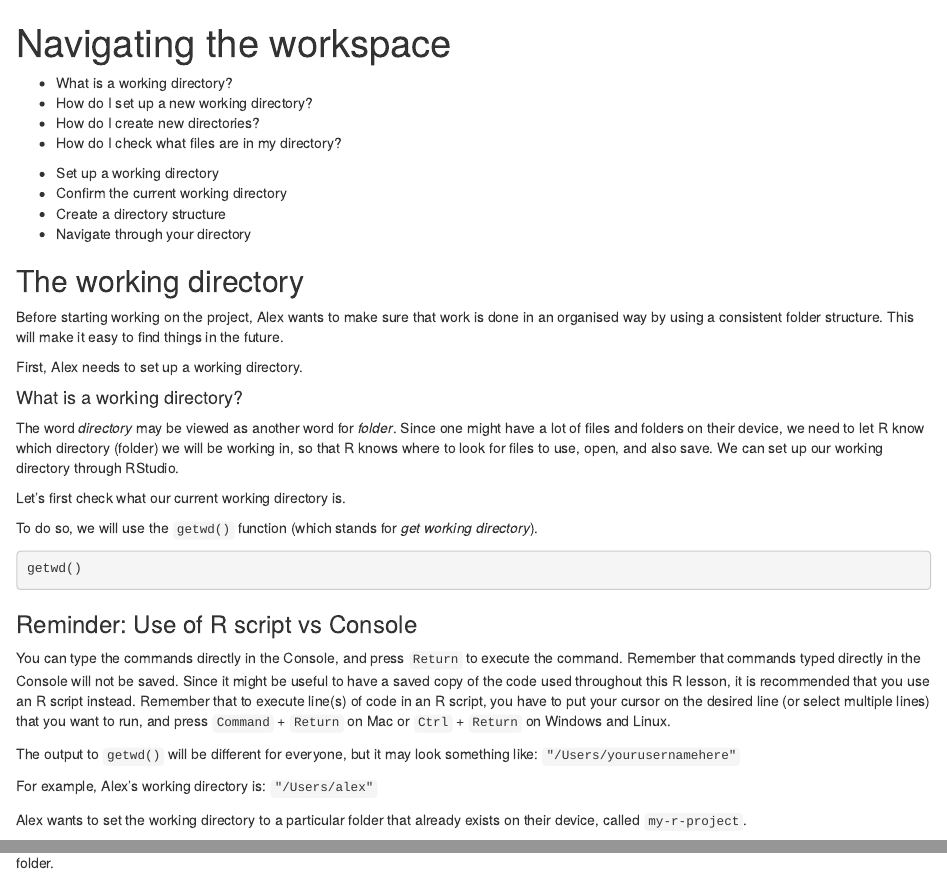
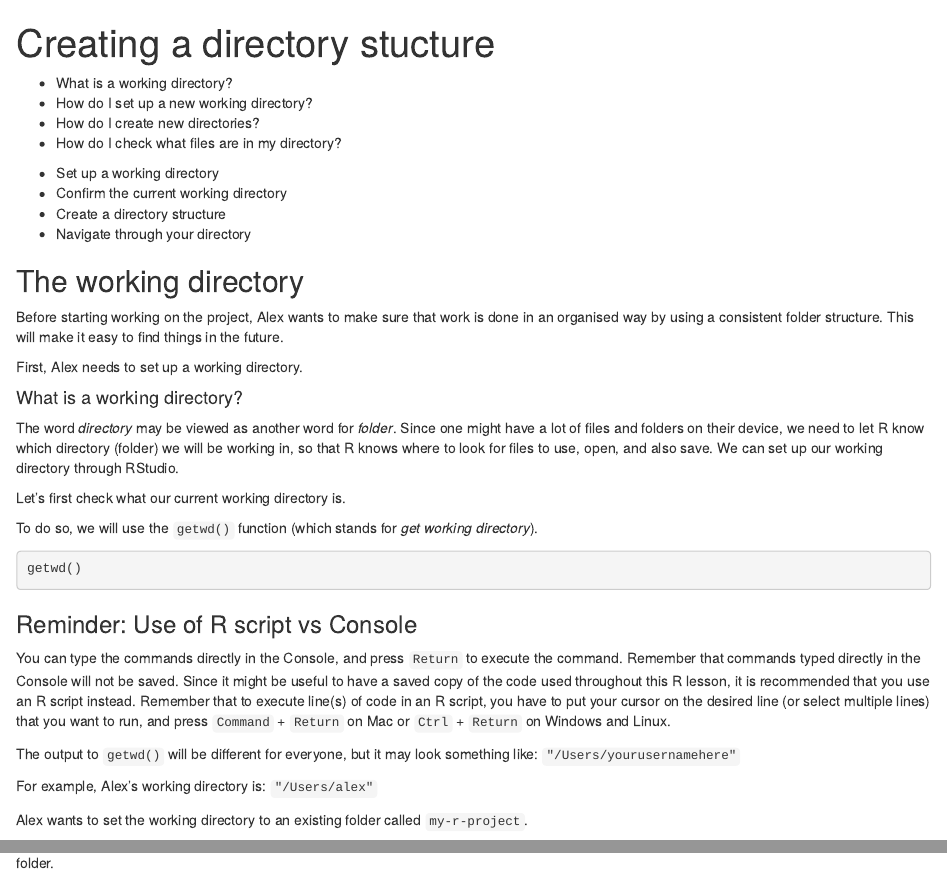
Before and after one commit to acceleratingdigitalskills/intro-to-R-for-MRs, an R Markdown document (episodes/creating-directory-structure.Rmd): the page in a window 1100 px wide, from its top, and a second part further down, joined at a grey line. Rendered offline with R 4.5, knitr and Pandoc, with nearby package versions.

Commit message:
Update and rename navigating-the-space.Rmd to creating-directory-structure.Rmd

```diff
--- a/episodes/navigating-the-space.Rmd
+++ b/episodes/creating-directory-structure.Rmd
@@ -1,5 +1,5 @@
 ---
-title: "Navigating the workspace"
+title: "Creating a directory stucture"
 teaching: 0
 exercises: 0
 ---
@@ -52,7 +52,7 @@ The output to `getwd()` will be different for everyone, but it may look somethin
 
 For example, Alex's working directory is: `"/Users/alex"`
 
-Alex wants to set the working directory to a particular folder that already exists on their device, called `my-r-project`.
+Alex wants to set the working directory to an existing folder called `my-r-project`.
 
 To do so, Alex needs to tell R to change the working directory to `my-r-project` by using the `setwd()` function and typing in the pathname of the folder.
 
```
